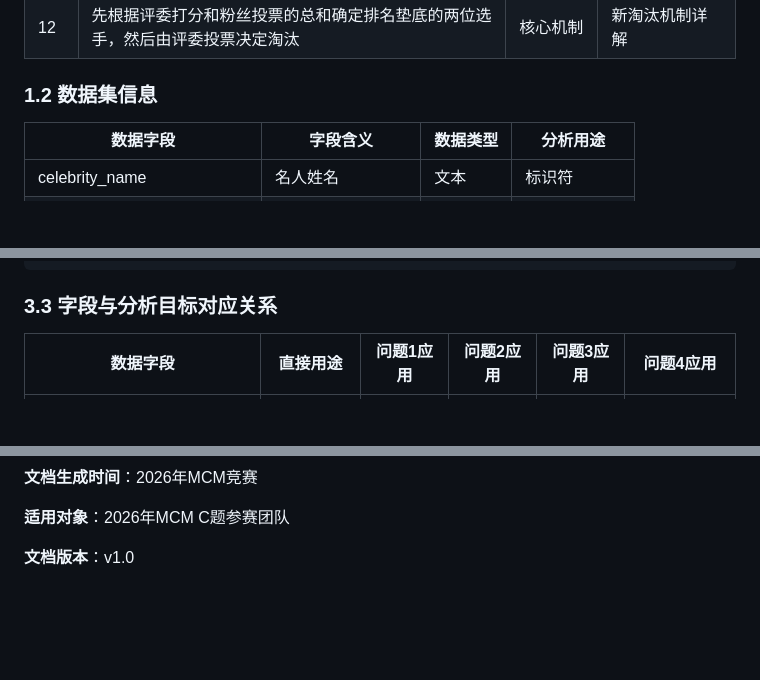
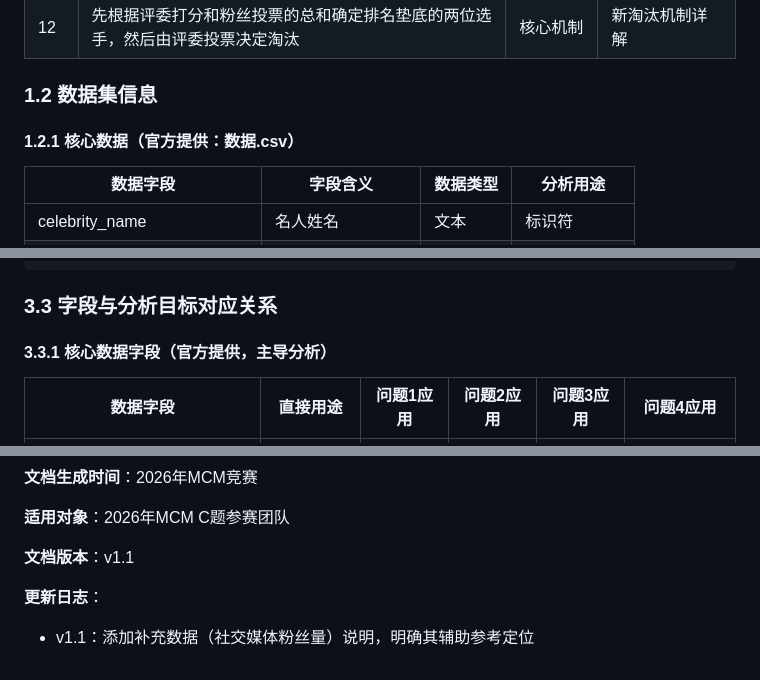
Before and after one commit to chenrh060914/D, a Markdown page: 问题分析模块.md, 3 parts joined by grey strips. Drawn GitHub-style; blank space fills up the shorter version.

```diff
--- a/问题分析模块.md
+++ b/问题分析模块.md
@@ -25,6 +25,8 @@
 
 ### 1.2 数据集信息
 
+#### 1.2.1 核心数据（官方提供：数据.csv）
+
 | 数据字段 | 字段含义 | 数据类型 | 分析用途 |
 |----------|---------|----------|---------|
 | celebrity_name | 名人姓名 | 文本 | 标识符 |
@@ -263,6 +302,8 @@
 
 ### 3.3 字段与分析目标对应关系
 
+#### 3.3.1 核心数据字段（官方提供，主导分析）
+
 | 数据字段 | 直接用途 | 问题1应用 | 问题2应用 | 问题3应用 | 问题4应用 |
 |----------|---------|-----------|-----------|-----------|-----------|
 | week*_judge*_score | 评委评分计算 | ✓ 核心输入 | ✓ 方法对比 | ✓ 评委影响 | ✓ 系统设计参考 |
@@ -506,4 +563,7 @@
 
 **适用对象**：2026年MCM C题参赛团队
 
-**文档版本**：v1.0
+**文档版本**：v1.1
+
+**更新日志**：
+- v1.1：添加补充数据（社交媒体粉丝量）说明，明确其辅助参考定位
```
Also changed, not shown: other parts of 问题分析模块.md (+65 -12 lines).
